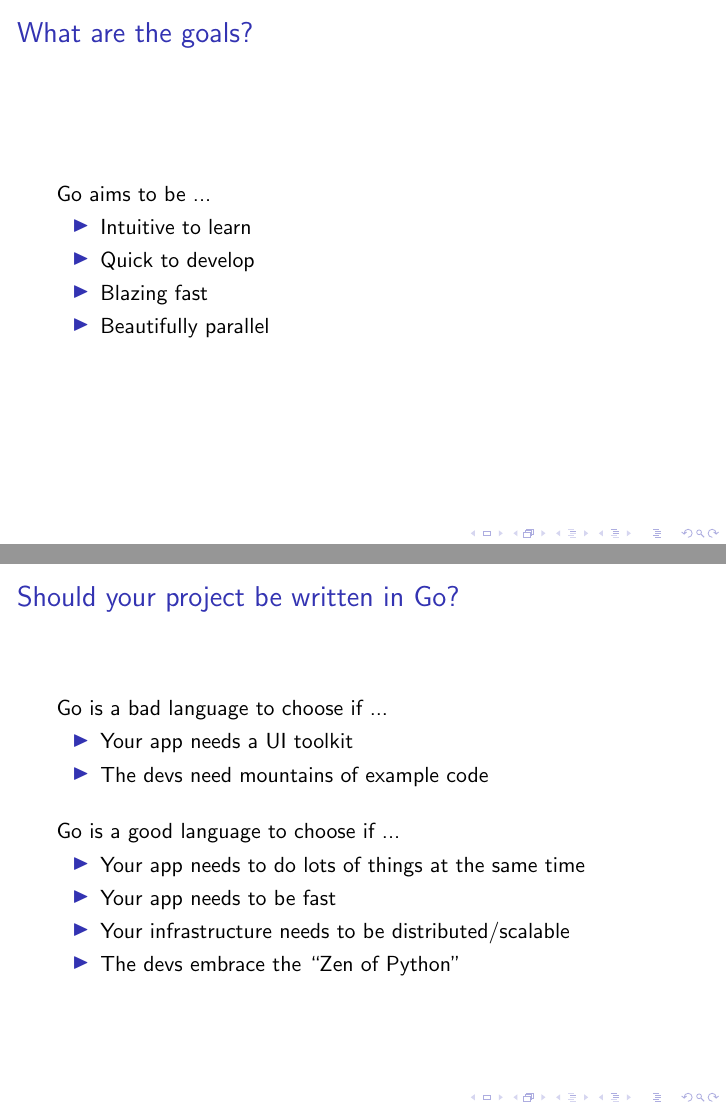
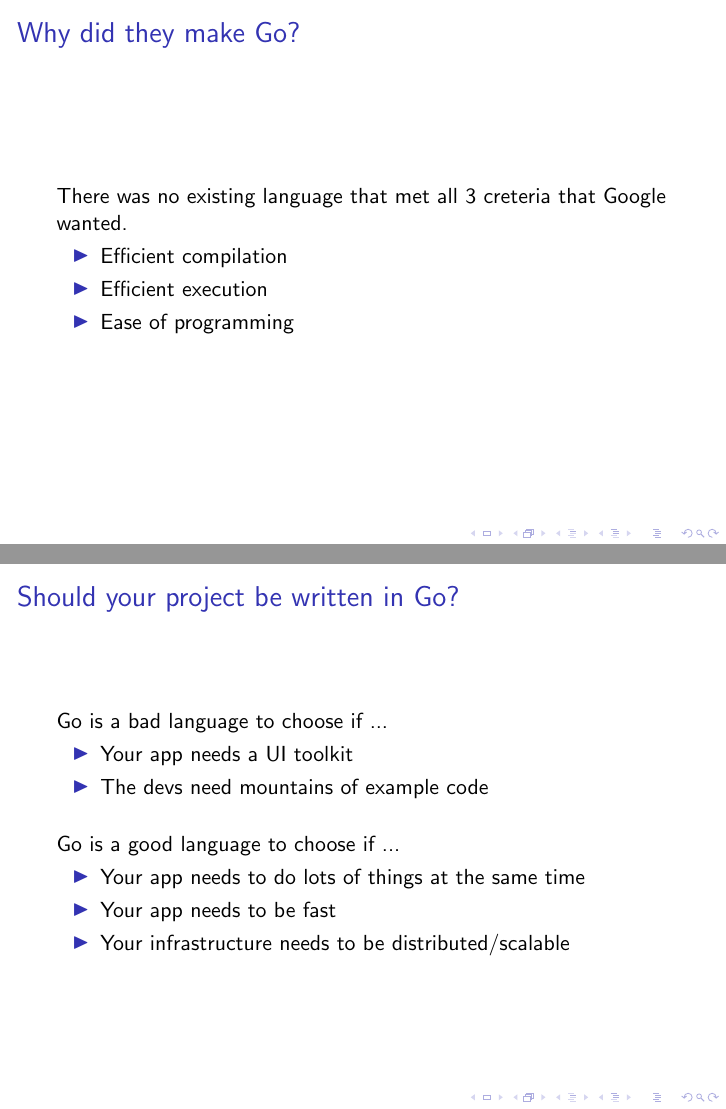
Before and after one commit to mgbelisle/flyfishing, LaTeX slides (tex/presentation.tex): pages 4 and 6 of 6, joined at a grey line. Compiled offline with pdfLaTeX.

Commit message:
Adding to presentation

```diff
--- a/tex/presentation.tex
+++ b/tex/presentation.tex
@@ -1,7 +1,7 @@
 \documentclass{beamer}
 \title{Parallel Processing in Go}
 \subtitle{Flyfishing and a Monte Carlo Experiment}
-\author{Matt Belisle}
+\author{Matt Belisle\\\href{mailto:mgbelisle@gmail.com}{mgbelisle@gmail.com}}
 \date{BigSky DevCon 2013-06-21}
 \begin{document}
 \begin{frame}
@@ -35,15 +35,15 @@
   \end{itemize}
 \end{frame}
 \begin{frame}
-  \frametitle{What are the goals?}
+  \frametitle{Why did they make Go?}
 
-  Go aims to be ...
+  There was no existing language that met all 3 creteria that Google
+  wanted.
 
   \begin{itemize}
-    \item Intuitive to learn
-    \item Quick to develop
-    \item Blazing fast
-    \item Beautifully parallel
+    \item Efficient compilation
+    \item Efficient execution
+    \item Ease of programming
   \end{itemize}
 \end{frame}
 \begin{frame}
@@ -66,7 +66,6 @@
     \item Your app needs to do lots of things at the same time
     \item Your app needs to be fast
     \item Your infrastructure needs to be distributed/scalable
-    \item The devs embrace the ``Zen of Python''
   \end{itemize}
 \end{frame}
 \end{document}
```
Also changed, not shown: tex/presentation.pdf.
